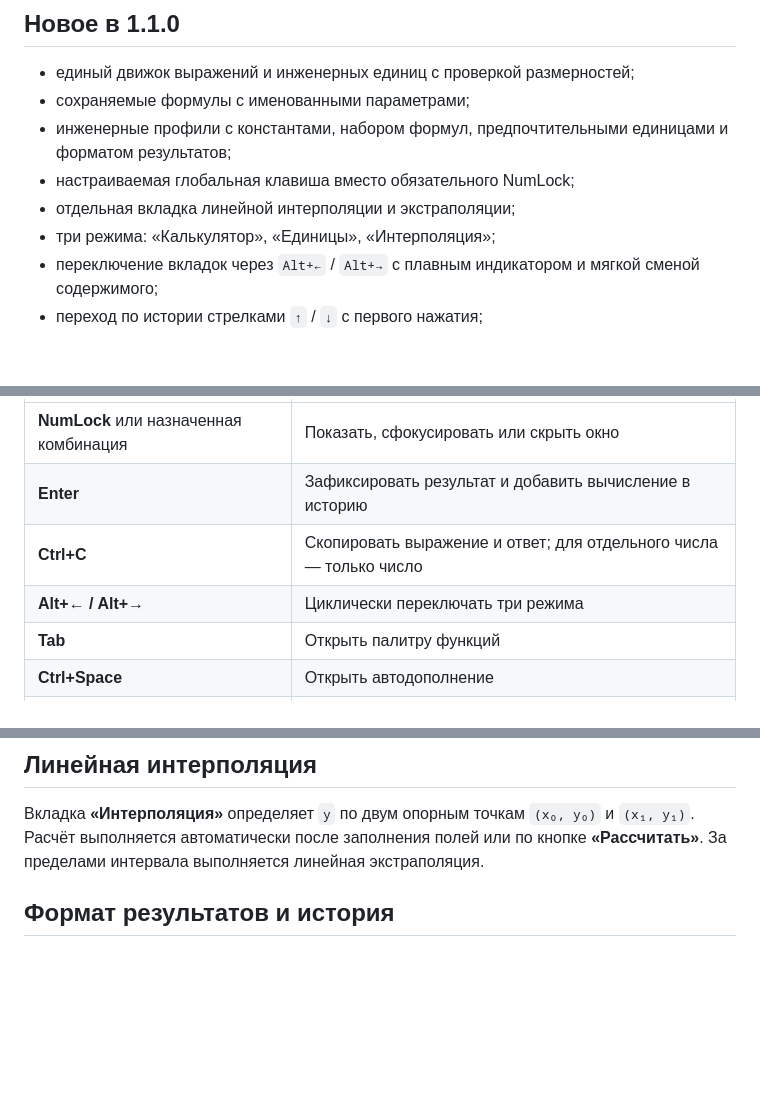
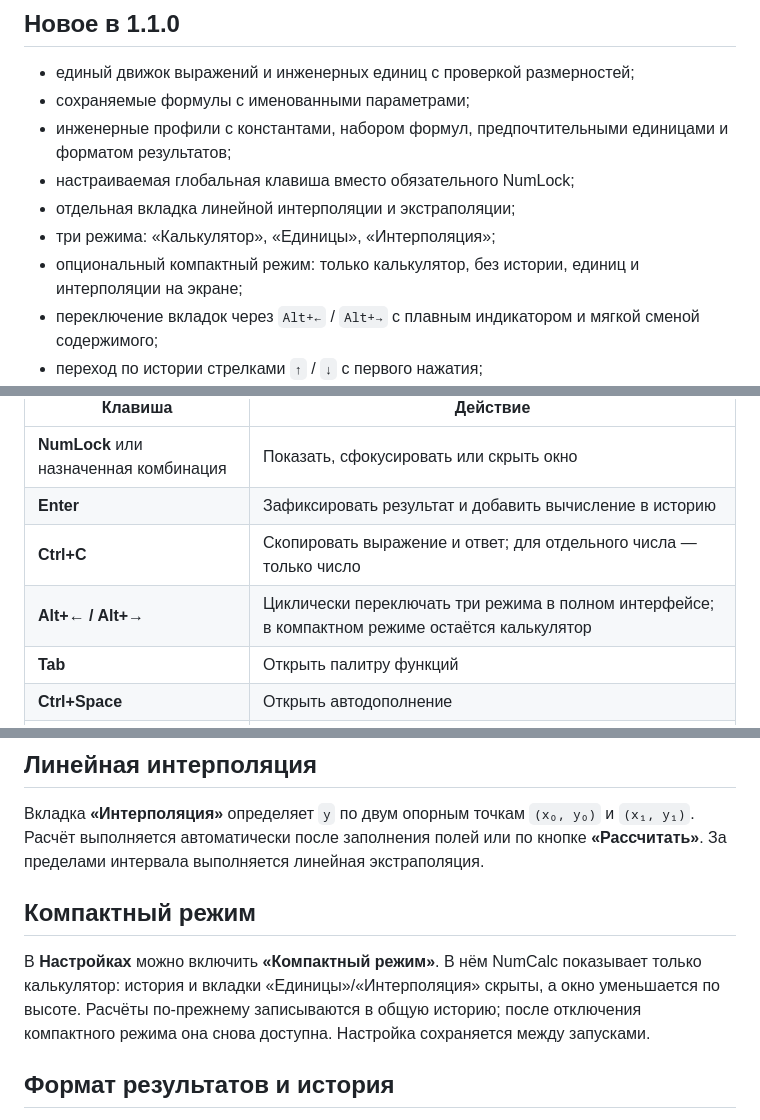
Before and after one commit to Aev199/numlock-calculator, a Markdown page: README.md, 3 parts joined by grey strips. GitHub-like rendering; blank space fills up the shorter version.

Commit message:
Mention calculator-only compact mode

```diff
--- a/README.md
+++ b/README.md
@@ -16,6 +16,7 @@
 - настраиваемая глобальная клавиша вместо обязательного NumLock;
 - отдельная вкладка линейной интерполяции и экстраполяции;
 - три режима: «Калькулятор», «Единицы», «Интерполяция»;
+- опциональный компактный режим: только калькулятор, без истории, единиц и интерполяции на экране;
 - переключение вкладок через `Alt+←` / `Alt+→` с плавным индикатором и мягкой сменой содержимого;
 - переход по истории стрелками `↑` / `↓` с первого нажатия;
 - компактный первый запуск с кратким помощником и обновлённой справкой.
@@ -82,7 +84,7 @@ sqrt(144)
 | **NumLock** или назначенная комбинация | Показать, сфокусировать или скрыть окно |
 | **Enter** | Зафиксировать результат и добавить вычисление в историю |
 | **Ctrl+C** | Скопировать выражение и ответ; для отдельного числа — только число |
-| **Alt+← / Alt+→** | Циклически переключать три режима |
+| **Alt+← / Alt+→** | Циклически переключать три режима в полном интерфейсе; в компактном режиме остаётся калькулятор |
 | **Tab** | Открыть палитру функций |
 | **Ctrl+Space** | Открыть автодополнение |
 | **↑ / ↓** | Выбрать подсказку или перемещаться по истории |
@@ -134,6 +136,10 @@ A = 10 м2
 ## Линейная интерполяция
 
 Вкладка **«Интерполяция»** определяет `y` по двум опорным точкам `(x₀, y₀)` и `(x₁, y₁)`. Расчёт выполняется автоматически после заполнения полей или по кнопке **«Рассчитать»**. За пределами интервала выполняется линейная экстраполяция.
+
+## Компактный режим
+
+В **Настройках** можно включить **«Компактный режим»**. В нём NumCalc показывает только калькулятор: история и вкладки «Единицы»/«Интерполяция» скрыты, а окно уменьшается по высоте. Расчёты по-прежнему записываются в общую историю; после отключения компактного режима она снова доступна. Настройка сохраняется между запусками.
 
 ## Формат результатов и история
 
```
Also changed, not shown: other parts of README.md (+1 -0 lines).
